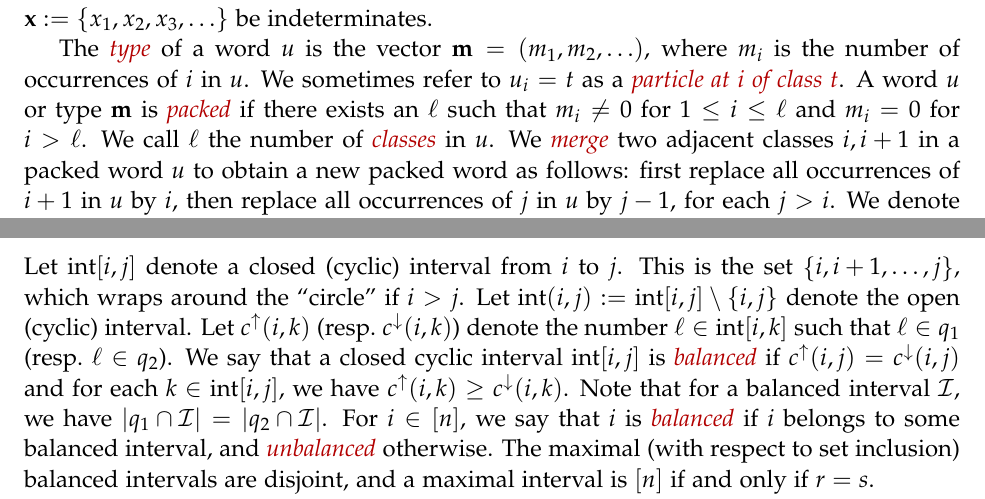
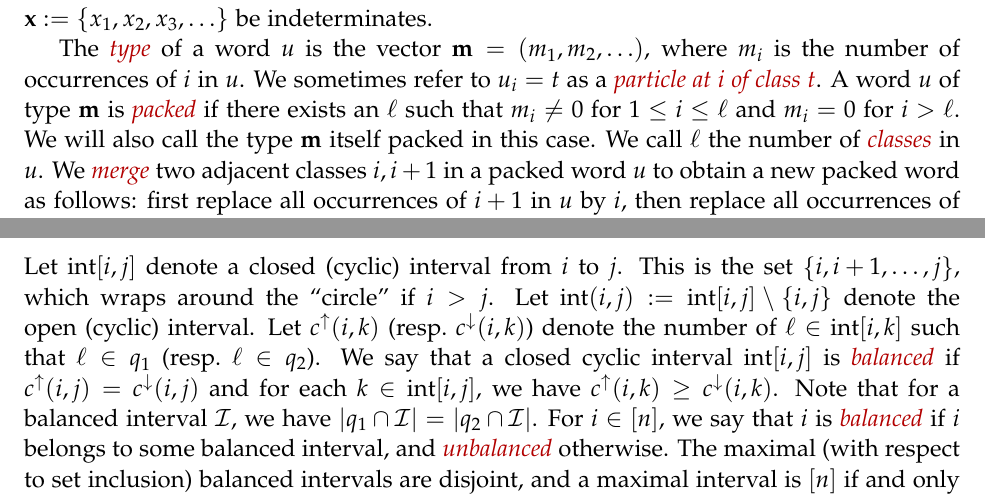
Before and after one commit to darijgr/schur-mlq, a LaTeX document (FPSAC/aas.tex): two parts of pages 3 and 8 of 11, joined at a grey line, cut so that both start at the same text. Compiled offline with pdfLaTeX.

Commit message:
fixes to the FPSAC abstract

```diff
--- a/FPSAC/aas.tex
+++ b/FPSAC/aas.tex
@@ -304,7 +304,7 @@ Let $\xx := \{x_1, x_2, x_3, \ldots\}$ be indeterminates.
 
 The \defn{type} of a word $u$ is the vector $\mm = (m_1, m_2, \ldots)$, where $m_i$ is the number of occurrences of $i$ in $u$.
 We sometimes refer to $u_i = t$ as a \defn{particle at $i$ of class $t$}.
-A word $u$ or type $\mm$ is \defn{packed} if there exists an $\ell$ such that $m_i \neq 0$ for $1 \leq i \leq \ell$ and $m_i = 0$ for $i > \ell$.
+A word $u$ of type $\mm$ is \defn{packed} if there exists an $\ell$ such that $m_i \neq 0$ for $1 \leq i \leq \ell$ and $m_i = 0$ for $i > \ell$. We will also call the type $\mm$ itself packed in this case.
 We call $\ell$ the number of \defn{classes} in $u$.
 We \defn{merge} two adjacent classes $i,i+1$ in a packed word $u$ to obtain a new packed word as follows: first replace all occurrences of $i+1$ in $u$ by $i$, then replace all occurrences of $j$ in $u$ by $j-1$, for each $j > i$.
 We denote the merging of $i$ and $i+1$ in $u$ by $\merge{i} u$, and for $T = \set{t_1 < \cdots < t_k} \subseteq \ive{\ell-1}$, we set $\bigvee_T u := \merge{t_1} \cdots \merge{t_k} u$.
@@ -677,7 +677,7 @@ For the remainder of this section, we fix an $(r,s)$-configuration $C = (q_1, q_
 Let $\inter[i,j]$ denote a closed (cyclic) interval from $i$ to $j$.
 This is the set $\set{i, i+1, \ldots, j}$, which wraps around the ``circle'' if $i > j$.
 Let $\inter(i,j) := \inter[i,j] \setminus \set{i,j}$ denote the open (cyclic) interval.
-Let $c^{\uparrow}(i,k)$ (resp.~$c^{\downarrow}(i,k)$) denote the number $\ell \in \inter[i,k]$ such that $\ell \in q_1$ (resp.~$\ell \in q_2$).
+Let $c^{\uparrow}(i,k)$ (resp.~$c^{\downarrow}(i,k)$) denote the number of $\ell \in \inter[i,k]$ such that $\ell \in q_1$ (resp.~$\ell \in q_2$).
 We say that a closed cyclic interval $\inter[i,j]$ is \defn{balanced} if $c^{\uparrow}(i,j) = c^{\downarrow}(i,j)$ and for each $k \in \inter[i,j]$, we have $c^\uparrow(i,k) \geq c^\downarrow(i,k)$.
 Note that for a balanced interval $\mcI$, we have $\lvert q_1 \cap \mcI \rvert = \lvert q_2 \cap \mcI \rvert$.
 For $i \in \ive{n}$, we say that $i$ is \defn{balanced} if $i$ belongs to some balanced interval, and \defn{unbalanced} otherwise.
```
Also changed, not shown: FPSAC/aas.tex (2 more changed lines).
